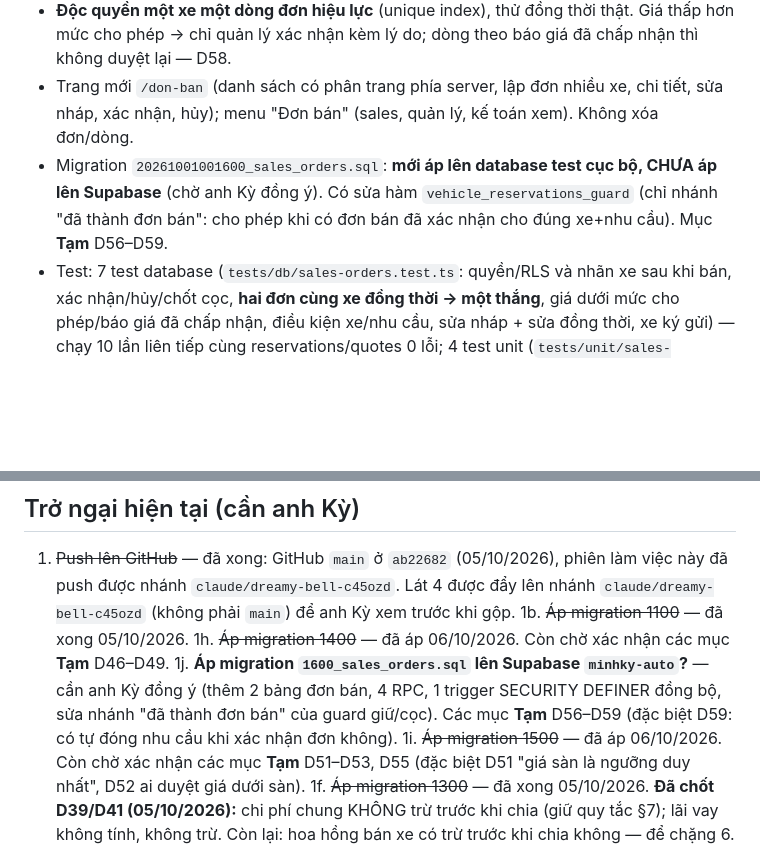
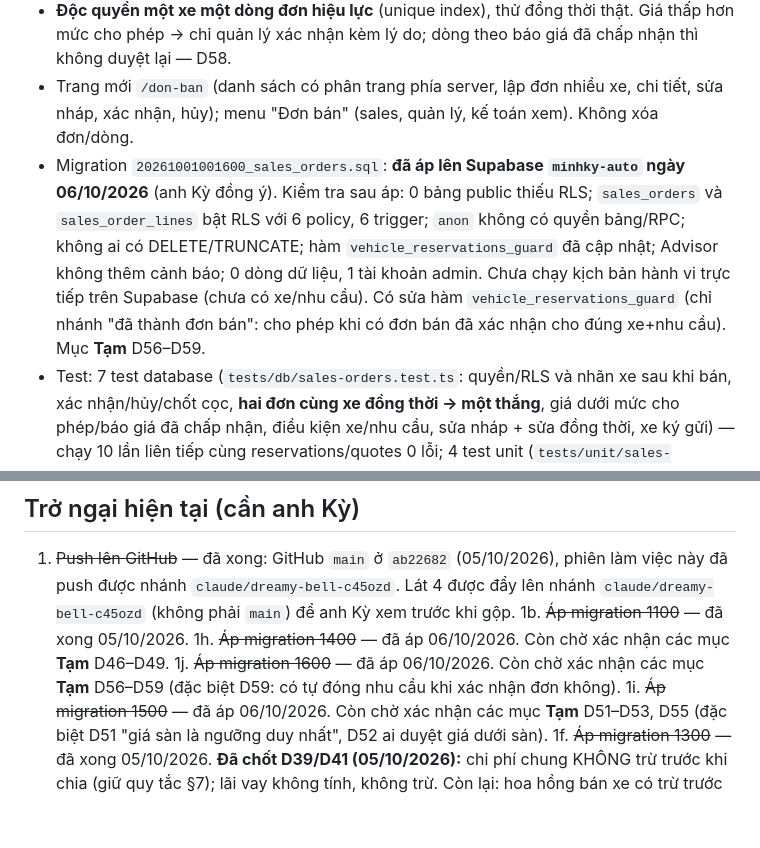
Before and after one commit to quocky2009-boop/minhky-auto, a Markdown page: docs/PROGRESS.md, 2 parts joined by grey strips. Drawn GitHub-style; blank space fills up the shorter version.

```diff
--- a/docs/PROGRESS.md
+++ b/docs/PROGRESS.md
@@ -157,7 +157,7 @@ Nay tệp nhu cầu cũng tải thẳng lên Storage bằng URL ký (không đ
 - **Đơn bán** (DB#####) nhiều dòng xe, giá bán ghi trên hợp đồng; đang soạn → đã ký hợp đồng → đã hủy — D56. Xác nhận cần số hợp đồng + ngày ký — D57. Xe → "đã bán", giữ/cọc của nhu cầu → "đã thành đơn bán" — D59.
 - **Độc quyền một xe một dòng đơn hiệu lực** (unique index), thử đồng thời thật. Giá thấp hơn mức cho phép → chỉ quản lý xác nhận kèm lý do; dòng theo báo giá đã chấp nhận thì không duyệt lại — D58.
 - Trang mới `/don-ban` (danh sách có phân trang phía server, lập đơn nhiều xe, chi tiết, sửa nháp, xác nhận, hủy); menu "Đơn bán" (sales, quản lý, kế toán xem). Không xóa đơn/dòng.
-- Migration `20261001001600_sales_orders.sql`: **mới áp lên database test cục bộ, CHƯA áp lên Supabase** (chờ anh Kỳ đồng ý). Có sửa hàm `vehicle_reservations_guard` (chỉ nhánh "đã thành đơn bán": cho phép khi có đơn bán đã xác nhận cho đúng xe+nhu cầu). Mục **Tạm** D56–D59.
+- Migration `20261001001600_sales_orders.sql`: **đã áp lên Supabase `minhky-auto` ngày 06/10/2026** (anh Kỳ đồng ý). Kiểm tra sau áp: 0 bảng public thiếu RLS; `sales_orders` và `sales_order_lines` bật RLS với 6 policy, 6 trigger; `anon` không có quyền bảng/RPC; không ai có DELETE/TRUNCATE; hàm `vehicle_reservations_guard` đã cập nhật; Advisor không thêm cảnh báo; 0 dòng dữ liệu, 1 tài khoản admin. Chưa chạy kịch bản hành vi trực tiếp trên Supabase (chưa có xe/nhu cầu). Có sửa hàm `vehicle_reservations_guard` (chỉ nhánh "đã thành đơn bán": cho phép khi có đơn bán đã xác nhận cho đúng xe+nhu cầu). Mục **Tạm** D56–D59.
 - Test: 7 test database (`tests/db/sales-orders.test.ts`: quyền/RLS và nhãn xe sau khi bán, xác nhận/hủy/chốt cọc, **hai đơn cùng xe đồng thời → một thắng**, giá dưới mức cho phép/báo giá đã chấp nhận, điều kiện xe/nhu cầu, sửa nháp + sửa đồng thời, xe ký gửi) — chạy 10 lần liên tiếp cùng reservations/quotes 0 lỗi; 4 test unit (`tests/unit/sales-orders.test.ts`).
 - Kết quả: typecheck, lint, build đạt; `npm test` 118/118; `npm run test:db` 114/116 (2 test cũ `demands-rls` lỗi do role `root` — hạn chế môi trường đã ghi).
 - Giới hạn: chưa thu tiền/cọc thực nhận/công nợ (lát sau phải chặn hủy đơn khi đã nhận tiền); chưa xuất hợp đồng theo mẫu; chưa tự đóng nhu cầu; chưa kiểm tra giao diện bằng trình duyệt thật.
@@ -229,7 +229,7 @@ Phát hiện qua kiểm tra thật: hàm tạo sau câu REVOKE ở migration 010
 1. ~~Push lên GitHub~~ — đã xong: GitHub `main` ở `ab22682` (05/10/2026), phiên làm việc này đã push được nhánh `claude/dreamy-bell-c45ozd`. Lát 4 được đẩy lên nhánh `claude/dreamy-bell-c45ozd` (không phải `main`) để anh Kỳ xem trước khi gộp.
 1b. ~~Áp migration 1100~~ — đã xong 05/10/2026.
 1h. ~~Áp migration 1400~~ — đã áp 06/10/2026. Còn chờ xác nhận các mục **Tạm** D46–D49.
-1j. **Áp migration `1600_sales_orders.sql` lên Supabase `minhky-auto`?** — cần anh Kỳ đồng ý (thêm 2 bảng đơn bán, 4 RPC, 1 trigger SECURITY DEFINER đồng bộ, sửa nhánh "đã thành đơn bán" của guard giữ/cọc). Các mục **Tạm** D56–D59 (đặc biệt D59: có tự đóng nhu cầu khi xác nhận đơn không).
+1j. ~~Áp migration 1600~~ — đã áp 06/10/2026. Còn chờ xác nhận các mục **Tạm** D56–D59 (đặc biệt D59: có tự đóng nhu cầu khi xác nhận đơn không).
 1i. ~~Áp migration 1500~~ — đã áp 06/10/2026. Còn chờ xác nhận các mục **Tạm** D51–D53, D55 (đặc biệt D51 "giá sàn là ngưỡng duy nhất", D52 ai duyệt giá dưới sàn).
 1f. ~~Áp migration 1300~~ — đã xong 05/10/2026. **Đã chốt D39/D41 (05/10/2026):** chi phí chung KHÔNG trừ trước khi chia (giữ quy tắc §7); lãi vay không tính, không trừ. Còn lại: hoa hồng bán xe có trừ trước khi chia không — để chặng 6.
 1g. **Bảo mật — 4 hàm `valuation_agent_*` (không do phiên này tạo, thuộc 3 migration `appraisal_ai_*`/`valuation_agent_*` ngoài repo) đang cho `anon` (chưa đăng nhập) gọi được** dù là SECURITY DEFINER và có ghi dữ liệu (`save_comparables`, `save_decision`, `save_new_car_evidence`, `fail_run`); có tham số `p_token` nên có thể đã tự kiểm tra token, nhưng chưa được rà. Cần chủ dự án xác nhận ai tạo, đưa mã vào repo và rà quyền (CLAUDE.md §11). **Cập nhật 06/10/2026:** Supabase hiện có thêm migration ngoài repo `valuation_agent_disable_public_rpc_v1` và Advisor không còn cảnh báo `anon` cho các hàm này — việc đưa mã vào repo vẫn còn mở.
```
Also changed, not shown: README.md (+1 -1 lines), docs/CLAUDE_CODE.md (+1 -1 lines).
